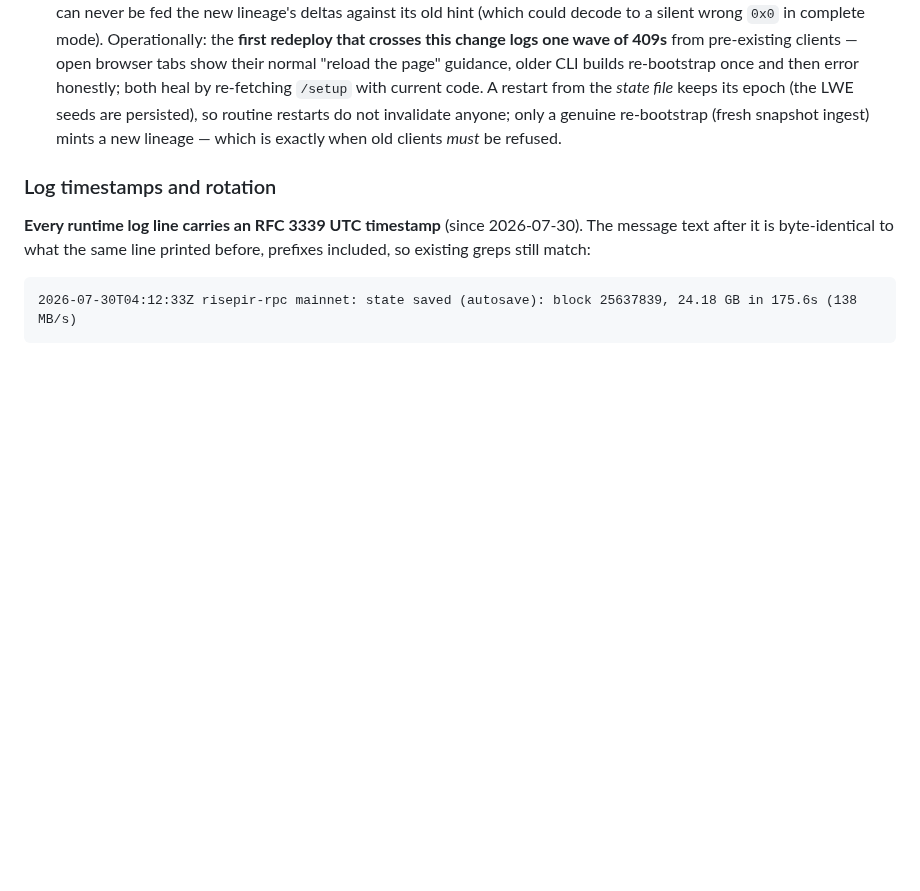
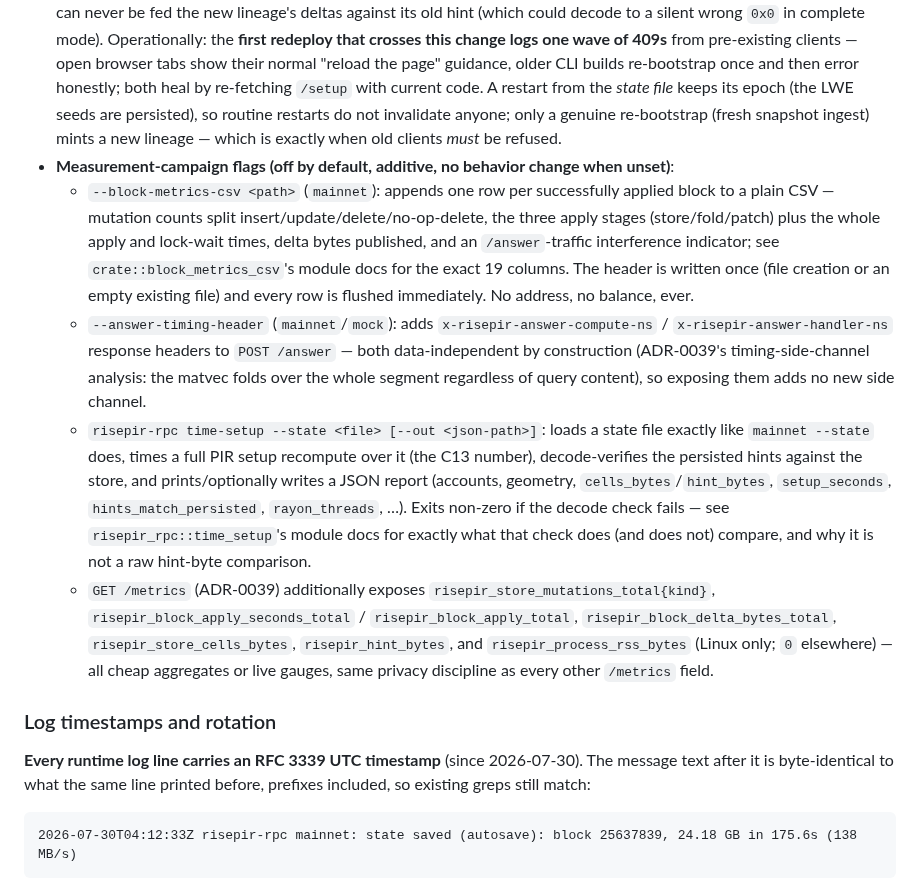
Before and after one commit to bao-ninh-orochi/private-eth-getbalance-work, a Markdown page: docs/deploy.md, the part around the change. Drawn GitHub-style; blank space fills up the shorter version.

Commit message:
docs(deploy): document the new measurement-campaign flags and time-setup
Appends one bullet to §4 Operational notes (does not touch anything
dated above it): --block-metrics-csv, --answer-timing-header, the
time-setup subcommand, and the new GET /metrics series, each pointing
at the module doc comment that has the full detail rather than
duplicating it here.

README.md's usage block is intentionally left unchanged - it is two
quick-start example invocations, not an exhaustive subcommand/flag
reference the way main.rs's own --help output is, so it does not carry
the "lists subcommands" precondition for adding a paragraph there.

```diff
--- a/docs/deploy.md
+++ b/docs/deploy.md
@@ -1050,6 +1050,38 @@ plus DNSSEC and CAA that a free subdomain could not carry. See threat model
   persisted), so routine restarts do not invalidate anyone; only a genuine
   re-bootstrap (fresh snapshot ingest) mints a new lineage — which is
   exactly when old clients *must* be refused.
+- **Measurement-campaign flags (off by default, additive, no behavior
+  change when unset)**:
+  - `--block-metrics-csv <path>` (`mainnet`): appends one row per
+    successfully applied block to a plain CSV — mutation counts split
+    insert/update/delete/no-op-delete, the three apply stages
+    (store/fold/patch) plus the whole apply and lock-wait times, delta
+    bytes published, and an `/answer`-traffic interference indicator; see
+    `crate::block_metrics_csv`'s module docs for the exact 19 columns. The
+    header is written once (file creation or an empty existing file) and
+    every row is flushed immediately. No address, no balance, ever.
+  - `--answer-timing-header` (`mainnet`/`mock`): adds
+    `x-risepir-answer-compute-ns` / `x-risepir-answer-handler-ns` response
+    headers to `POST /answer` — both data-independent by construction
+    (ADR-0039's timing-side-channel analysis: the matvec folds over the
+    whole segment regardless of query content), so exposing them adds no
+    new side channel.
+  - `risepir-rpc time-setup --state <file> [--out <json-path>]`: loads a
+    state file exactly like `mainnet --state` does, times a full PIR setup
+    recompute over it (the C13 number), decode-verifies the persisted
+    hints against the store, and prints/optionally writes a JSON report
+    (accounts, geometry, `cells_bytes`/`hint_bytes`, `setup_seconds`,
+    `hints_match_persisted`, `rayon_threads`, …). Exits non-zero if the
+    decode check fails — see `risepir_rpc::time_setup`'s module docs for
+    exactly what that check does (and does not) compare, and why it is not
+    a raw hint-byte comparison.
+  - `GET /metrics` (ADR-0039) additionally exposes
+    `risepir_store_mutations_total{kind}`, `risepir_block_apply_seconds_total`
+    / `risepir_block_apply_total`, `risepir_block_delta_bytes_total`,
+    `risepir_store_cells_bytes`, `risepir_hint_bytes`, and
+    `risepir_process_rss_bytes` (Linux only; `0` elsewhere) — all cheap
+    aggregates or live gauges, same privacy discipline as every other
+    `/metrics` field.
 
 ### Log timestamps and rotation
 
```
